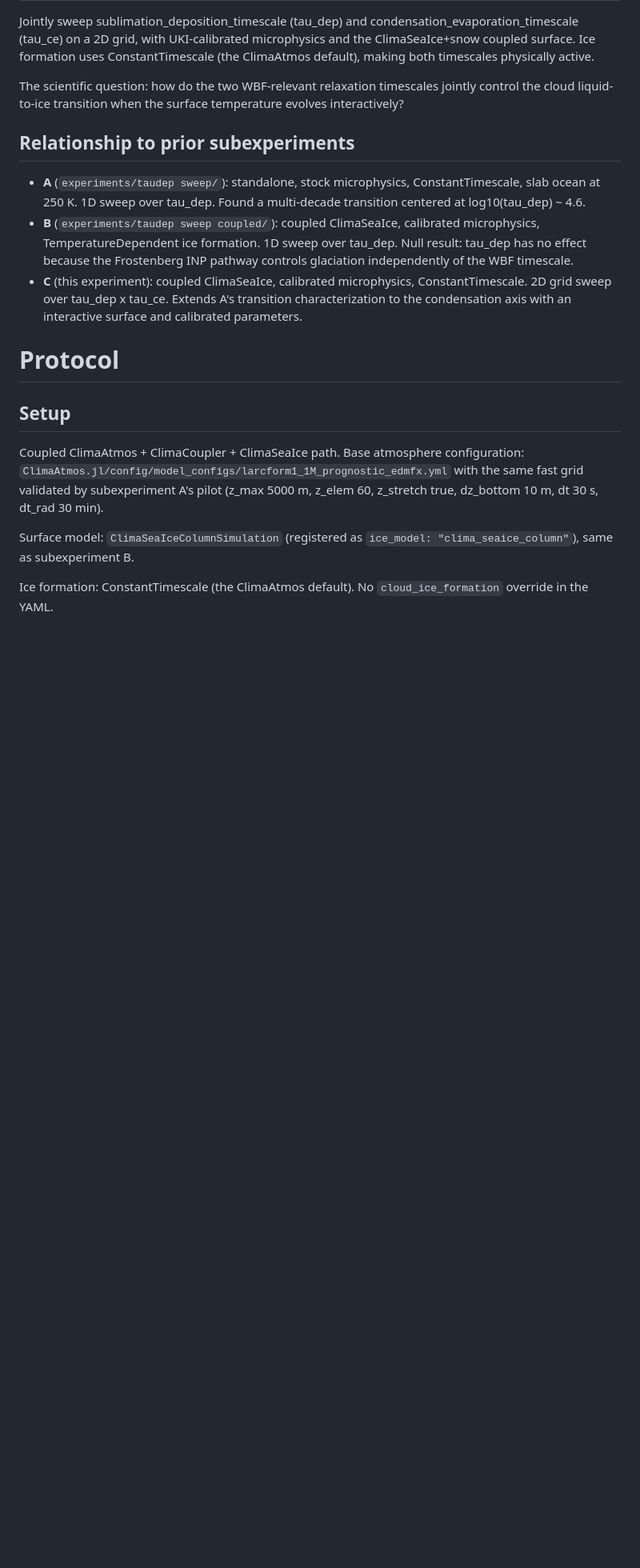
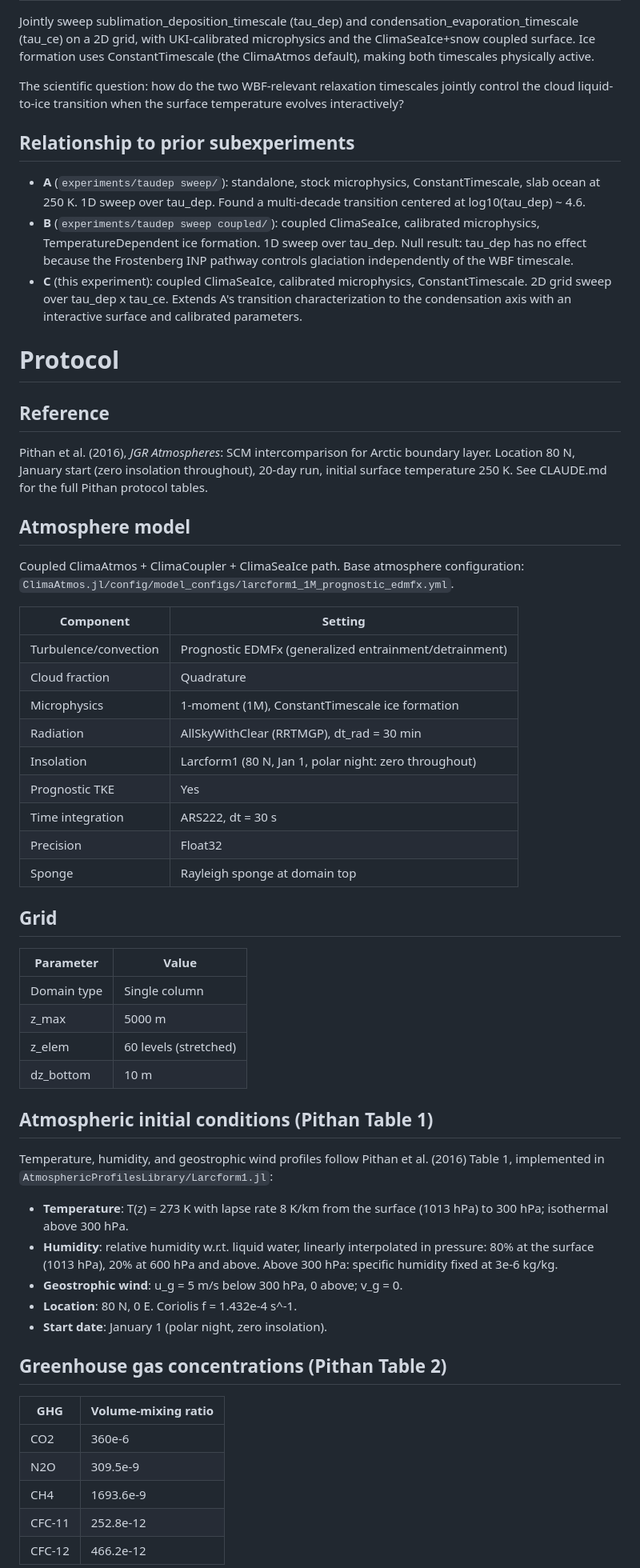
Before and after one commit to jefftyoder/larcform1-experiments, a Markdown page: experiments/taudep sweep coupled 2d/lf1e-taudep-sweep-coupled-2d.md, the part around one of its changes. Shown at 80% size. Rendered like a GitHub page; blank space fills up the shorter version.

```diff
--- a/experiments/taudep sweep coupled 2d/lf1e-taudep-sweep-coupled-2d.md
+++ b/experiments/taudep sweep coupled 2d/lf1e-taudep-sweep-coupled-2d.md
@@ -30,15 +30,60 @@ evolves interactively?
 
 # Protocol
 
-## Setup
+## Reference
+
+Pithan et al. (2016), *JGR Atmospheres*: SCM intercomparison for Arctic
+boundary layer. Location 80 N, January start (zero insolation throughout),
+20-day run, initial surface temperature 250 K. See CLAUDE.md for the full
+Pithan protocol tables.
+
+## Atmosphere model
 
 Coupled ClimaAtmos + ClimaCoupler + ClimaSeaIce path. Base atmosphere
-configuration: `ClimaAtmos.jl/config/model_configs/larcform1_1M_prognostic_edmfx.yml`
-with the same fast grid validated by subexperiment A's pilot (z_max 5000 m,
-z_elem 60, z_stretch true, dz_bottom 10 m, dt 30 s, dt_rad 30 min).
+configuration: `ClimaAtmos.jl/config/model_configs/larcform1_1M_prognostic_edmfx.yml`.
 
-Surface model: `ClimaSeaIceColumnSimulation` (registered as
-`ice_model: "clima_seaice_column"`), same as subexperiment B.
+| Component | Setting |
+|---|---|
+| Turbulence/convection | Prognostic EDMFx (generalized entrainment/detrainment) |
+| Cloud fraction | Quadrature |
+| Microphysics | 1-moment (1M), ConstantTimescale ice formation |
+| Radiation | AllSkyWithClear (RRTMGP), dt_rad = 30 min |
+| Insolation | Larcform1 (80 N, Jan 1, polar night: zero throughout) |
+| Prognostic TKE | Yes |
+| Time integration | ARS222, dt = 30 s |
+| Precision | Float32 |
+| Sponge | Rayleigh sponge at domain top |
 
-Ice formation: ConstantTimescale (the ClimaAtmos default). No
-`cloud_ice_formation` override in the YAML.
+## Grid
+
+| Parameter | Value |
+|---|---|
+| Domain type | Single column |
+| z_max | 5000 m |
+| z_elem | 60 levels (stretched) |
+| dz_bottom | 10 m |
+
+## Atmospheric initial conditions (Pithan Table 1)
+
+Temperature, humidity, and geostrophic wind profiles follow Pithan et al.
+(2016) Table 1, implemented in `AtmosphericProfilesLibrary/Larcform1.jl`:
+
+- **Temperature**: T(z) = 273 K with lapse rate 8 K/km from the surface
+  (1013 hPa) to 300 hPa; isothermal above 300 hPa.
+- **Humidity**: relative humidity w.r.t. liquid water, linearly interpolated
+  in pressure: 80% at the surface (1013 hPa), 20% at 600 hPa and above.
+  Above 300 hPa: specific humidity fixed at 3e-6 kg/kg.
+- **Geostrophic wind**: u_g = 5 m/s below 300 hPa, 0 above; v_g = 0.
+- **Location**: 80 N, 0 E. Coriolis f = 1.432e-4 s^-1.
+- **Start date**: January 1 (polar night, zero insolation).
+
+## Greenhouse gas concentrations (Pithan Table 2)
+
+| GHG | Volume-mixing ratio |
+|---|---|
+| CO2 | 360e-6 |
+| N2O | 309.5e-9 |
+| CH4 | 1693.6e-9 |
+| CFC-11 | 252.8e-12 |
+| CFC-12 | 466.2e-12 |
+
```
Also changed, not shown: other parts of experiments/taudep sweep coupled 2d/lf1e-taudep-sweep-coupled-2d.md (+67 -2 lines).
